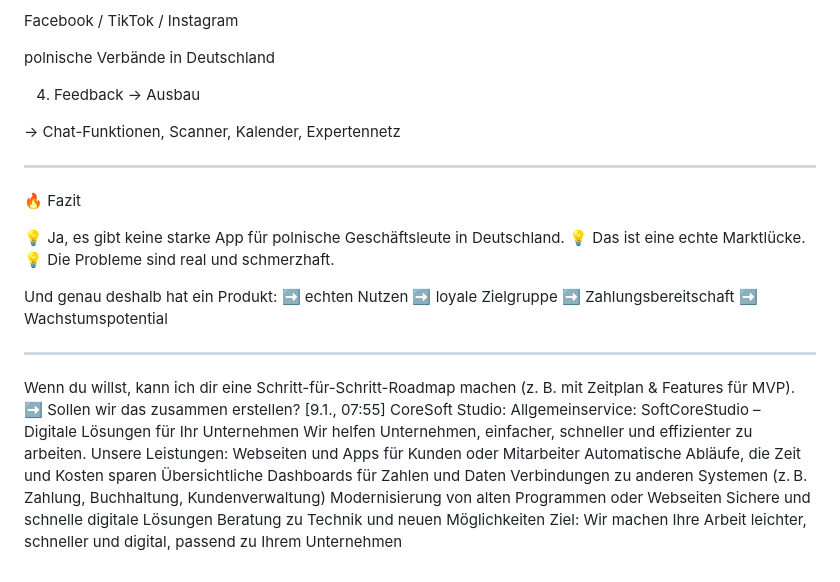
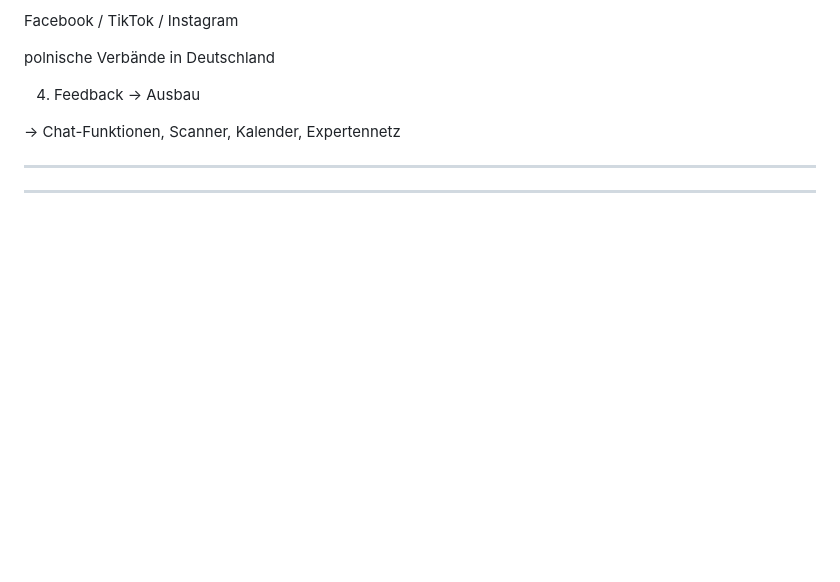
Before and after one commit to Maks-Mm/turborepo-react-native, a Markdown page: README.md, the part around the change. GitHub-like rendering; blank space fills up the shorter version.

```diff
--- a/README.md
+++ b/README.md
@@ -248,32 +248,4 @@ polnische Verbände in Deutschland
 
 ---
 
-🔥 Fazit
-
-💡 Ja, es gibt keine starke App für polnische Geschäftsleute in Deutschland.
-💡 Das ist eine echte Marktlücke.
-💡 Die Probleme sind real und schmerzhaft.
-
-Und genau deshalb hat ein Produkt: ➡️ echten Nutzen
-➡️ loyale Zielgruppe
-➡️ Zahlungsbereitschaft
-➡️ Wachstumspotential
-
-
 ---
-
-Wenn du willst, kann ich dir eine Schritt-für-Schritt-Roadmap machen (z. B. mit Zeitplan & Features für MVP).
-➡️ Sollen wir das zusammen erstellen?
-[9.1., 07:55] CoreSoft Studio: Allgemeinservice:
-SoftCoreStudio – Digitale Lösungen für Ihr Unternehmen
-Wir helfen Unternehmen, einfacher, schneller und effizienter zu arbeiten.
-Unsere Leistungen:
-Webseiten und Apps für Kunden oder Mitarbeiter
-Automatische Abläufe, die Zeit und Kosten sparen
-Übersichtliche Dashboards für Zahlen und Daten
-Verbindungen zu anderen Systemen (z. B. Zahlung, Buchhaltung, Kundenverwaltung)
-Modernisierung von alten Programmen oder Webseiten
-Sichere und schnelle digitale Lösungen
-Beratung zu Technik und neuen Möglichkeiten
-Ziel:
-Wir machen Ihre Arbeit leichter, schneller und digital, passend zu Ihrem Unternehmen
```
